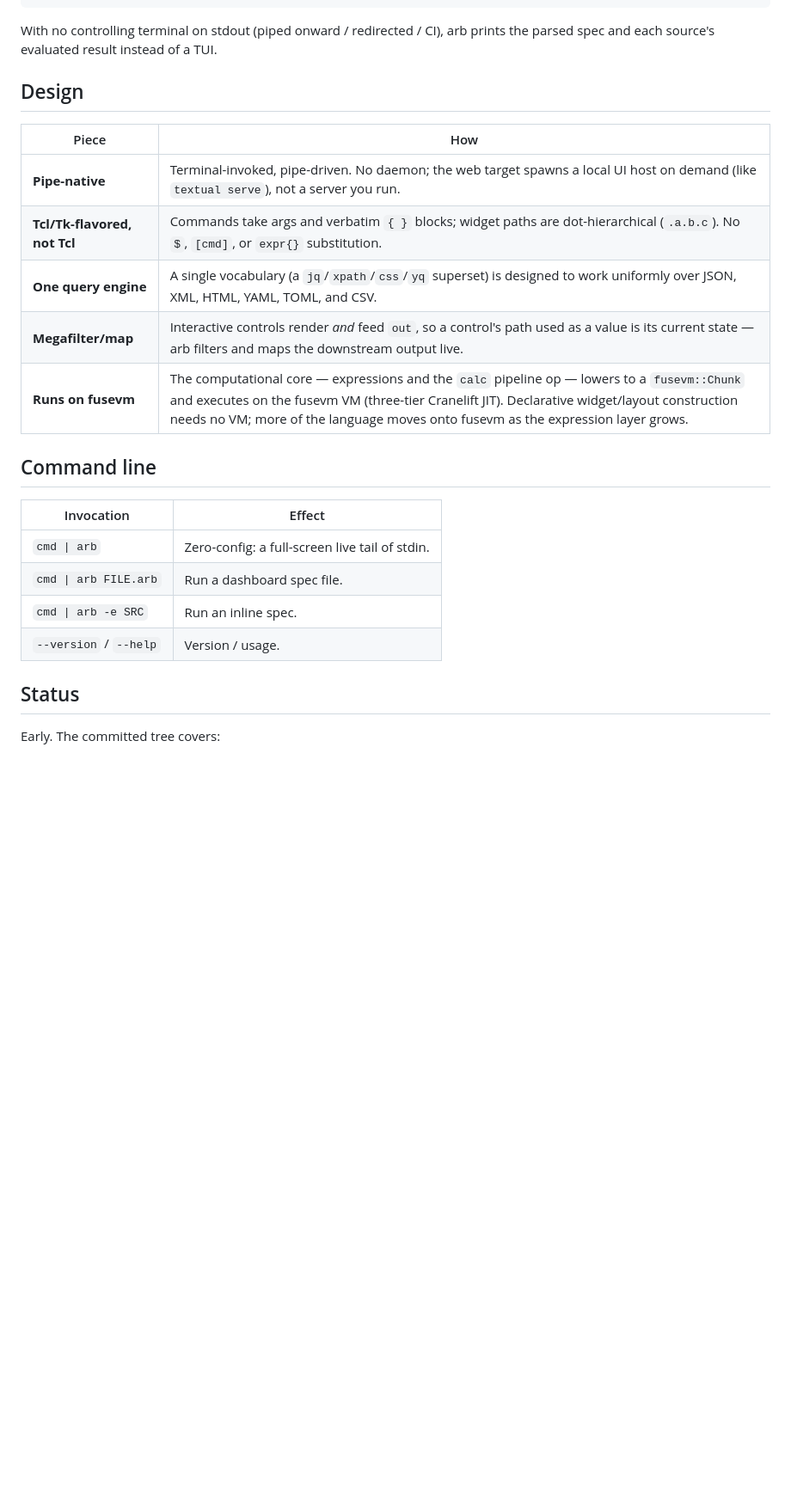
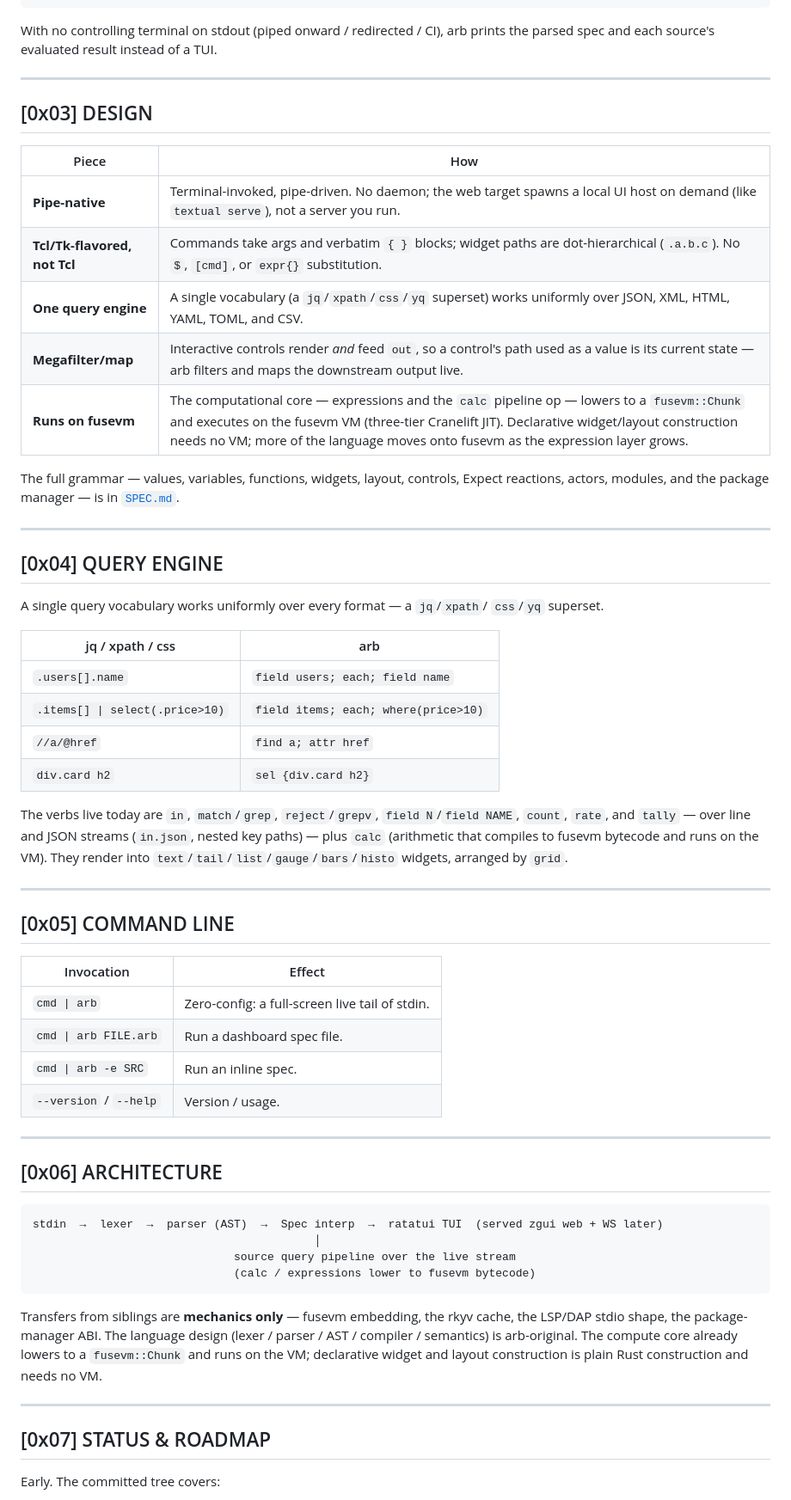
Before and after one commit to MenkeTechnologies/arb, a Markdown page: README.md, the part around one of its changes. Shown at 86% size. GitHub-like rendering; blank space fills up the shorter version.

````diff
--- a/README.md
+++ b/README.md
@@ -59,17 +108,45 @@ tail -f access.log | arb -e 'list .l; source .l { in; match /5\d\d/; reject /hea
 With no controlling terminal on stdout (piped onward / redirected / CI), arb
 prints the parsed spec and each source's evaluated result instead of a TUI.
 
-## Design
+---
+
+## [0x03] DESIGN
 
 | Piece | How |
 | --- | --- |
 | **Pipe-native** | Terminal-invoked, pipe-driven. No daemon; the web target spawns a local UI host on demand (like `textual serve`), not a server you run. |
 | **Tcl/Tk-flavored, not Tcl** | Commands take args and verbatim `{ }` blocks; widget paths are dot-hierarchical (`.a.b.c`). No `$`, `[cmd]`, or `expr{}` substitution. |
-| **One query engine** | A single vocabulary (a `jq`/`xpath`/`css`/`yq` superset) is designed to work uniformly over JSON, XML, HTML, YAML, TOML, and CSV. |
+| **One query engine** | A single vocabulary (a `jq`/`xpath`/`css`/`yq` superset) works uniformly over JSON, XML, HTML, YAML, TOML, and CSV. |
 | **Megafilter/map** | Interactive controls render *and* feed `out`, so a control's path used as a value is its current state — arb filters and maps the downstream output live. |
 | **Runs on fusevm** | The computational core — expressions and the `calc` pipeline op — lowers to a `fusevm::Chunk` and executes on the fusevm VM (three-tier Cranelift JIT). Declarative widget/layout construction needs no VM; more of the language moves onto fusevm as the expression layer grows. |
 
-## Command line
+The full grammar — values, variables, functions, widgets, layout, controls,
+Expect reactions, actors, modules, and the package manager — is in
+[`SPEC.md`](SPEC.md).
+
+---
+
+## [0x04] QUERY ENGINE
+
+A single query vocabulary works uniformly over every format — a `jq`/`xpath`/
+`css`/`yq` superset.
+
+| jq / xpath / css | arb |
+| --- | --- |
+| `.users[].name` | `field users; each; field name` |
+| `.items[] \| select(.price>10)` | `field items; each; where(price>10)` |
+| `//a/@href` | `find a; attr href` |
+| `div.card h2` | `sel {div.card h2}` |
+
+The verbs live today are `in`, `match`/`grep`, `reject`/`grepv`, `field N`/`field
+NAME`, `count`, `rate`, and `tally` — over line and JSON streams (`in.json`,
+nested key paths) — plus `calc` (arithmetic that compiles to fusevm bytecode and
+runs on the VM). They render into `text`/`tail`/`list`/`gauge`/`bars`/`histo`
+widgets, arranged by `grid`.
+
+---
+
+## [0x05] COMMAND LINE
 
 | Invocation | Effect |
 | --- | --- |
@@ -78,7 +155,26 @@ prints the parsed spec and each source's evaluated result instead of a TUI.
 | `cmd \| arb -e SRC` | Run an inline spec. |
 | `--version` / `--help` | Version / usage. |
 
-## Status
+---
+
+## [0x06] ARCHITECTURE
+
+```
+stdin  →  lexer  →  parser (AST)  →  Spec interp  →  ratatui TUI  (served zgui web + WS later)
+                                          │
+                              source query pipeline over the live stream
+                              (calc / expressions lower to fusevm bytecode)
+```
+
+Transfers from siblings are **mechanics only** — fusevm embedding, the rkyv
+cache, the LSP/DAP stdio shape, the package-manager ABI. The language design
+(lexer / parser / AST / compiler / semantics) is arb-original. The compute core
+already lowers to a `fusevm::Chunk` and runs on the VM; declarative widget and
+layout construction is plain Rust construction and needs no VM.
+
+---
+
+## [0x07] STATUS & ROADMAP
 
 Early. The committed tree covers:
 
````
Also changed, not shown: other parts of README.md (+88 -39 lines).
